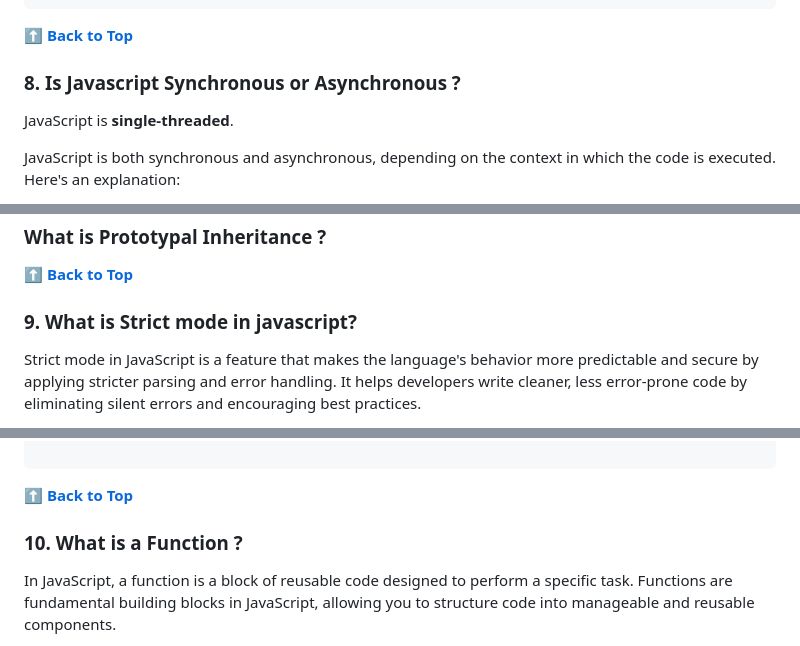
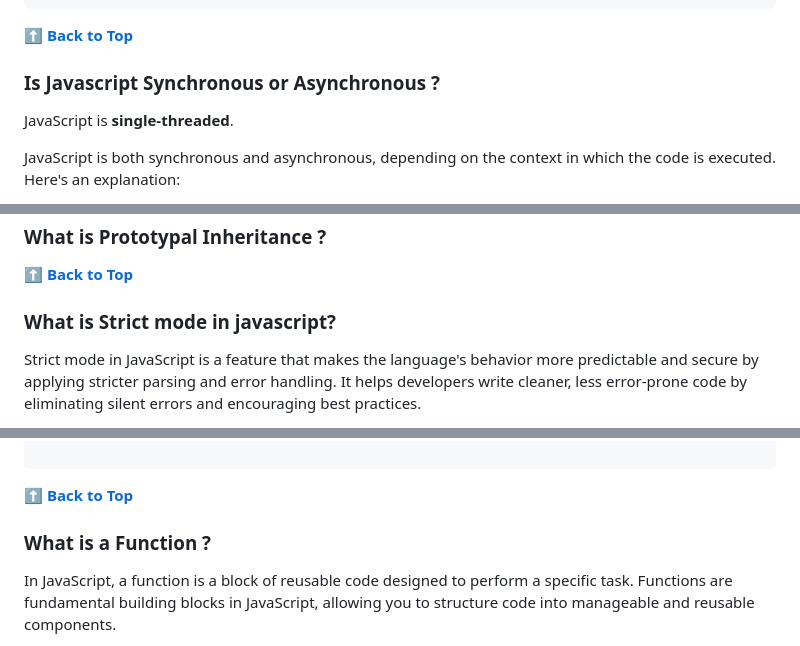
Before and after one commit to shreyaseebais/LearningJavascript, a Markdown page: README.md, 3 parts joined by grey strips. Drawn GitHub-style.

```diff
--- a/README.md
+++ b/README.md
@@ -1031,7 +1031,7 @@ Try out with below example :
 
 **[⬆ Back to Top](#table-of-contents)**
 
-### 8. Is Javascript Synchronous or Asynchronous ?
+### Is Javascript Synchronous or Asynchronous ?
 
 JavaScript is **single-threaded**.
 
@@ -1095,7 +1095,7 @@ This is achieved using:
 
 **[⬆ Back to Top](#table-of-contents)**
 
-### 9. What is Strict mode in javascript?
+### What is Strict mode in javascript?
 
 Strict mode in JavaScript is a feature that makes the language's behavior more predictable and secure by applying stricter parsing and error handling. It helps developers write cleaner, less error-prone code by eliminating silent errors and encouraging best practices.
 
@@ -1215,7 +1215,7 @@ delete x; // Error: Cannot delete variable declared with let
 
 **[⬆ Back to Top](#table-of-contents)**
 
-### 10. What is a Function ?
+### What is a Function ?
 In JavaScript, a function is a block of reusable code designed to perform a specific task. Functions are fundamental building blocks in JavaScript, allowing you to structure code into manageable and reusable components.
 
 
```
Also changed, not shown: other parts of README.md (+19 -19 lines).
